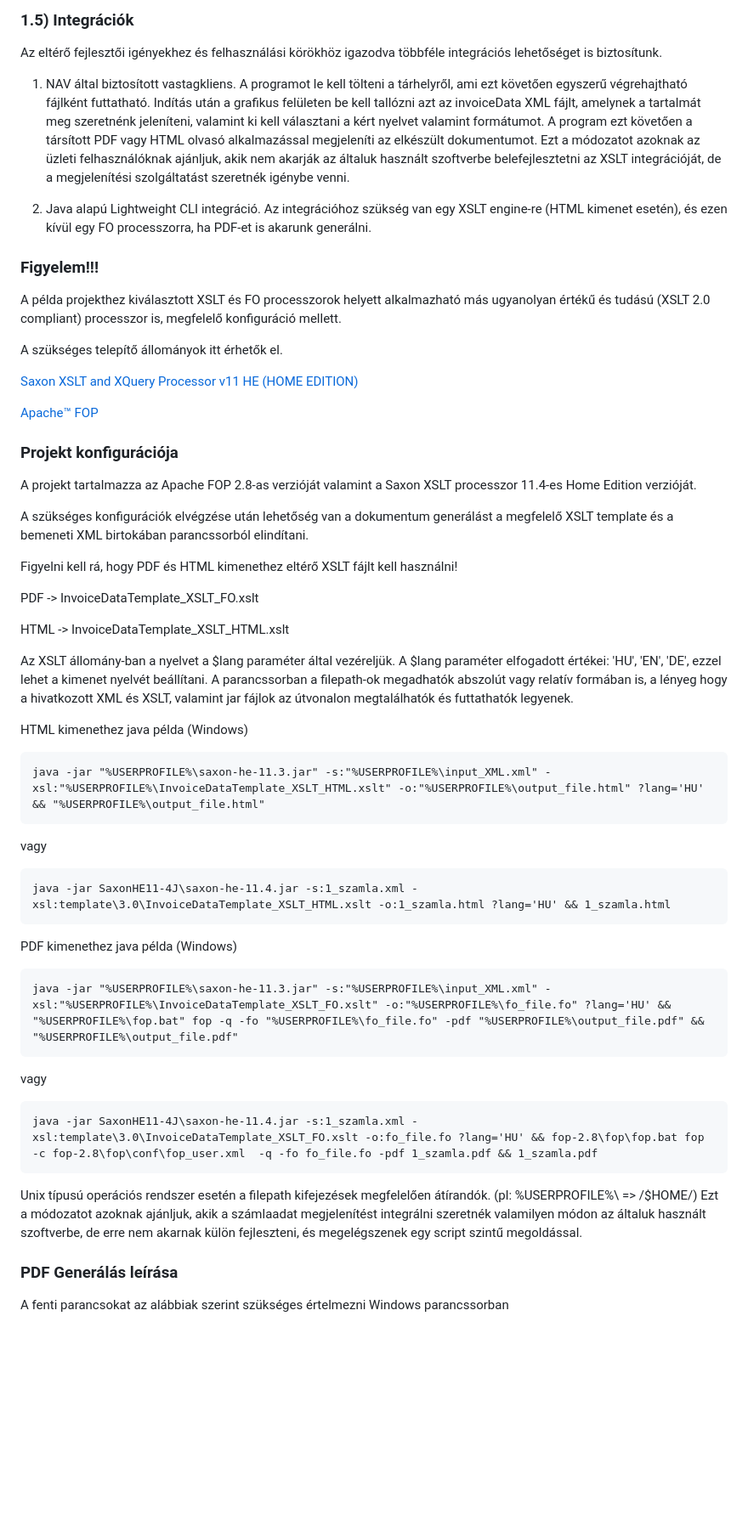
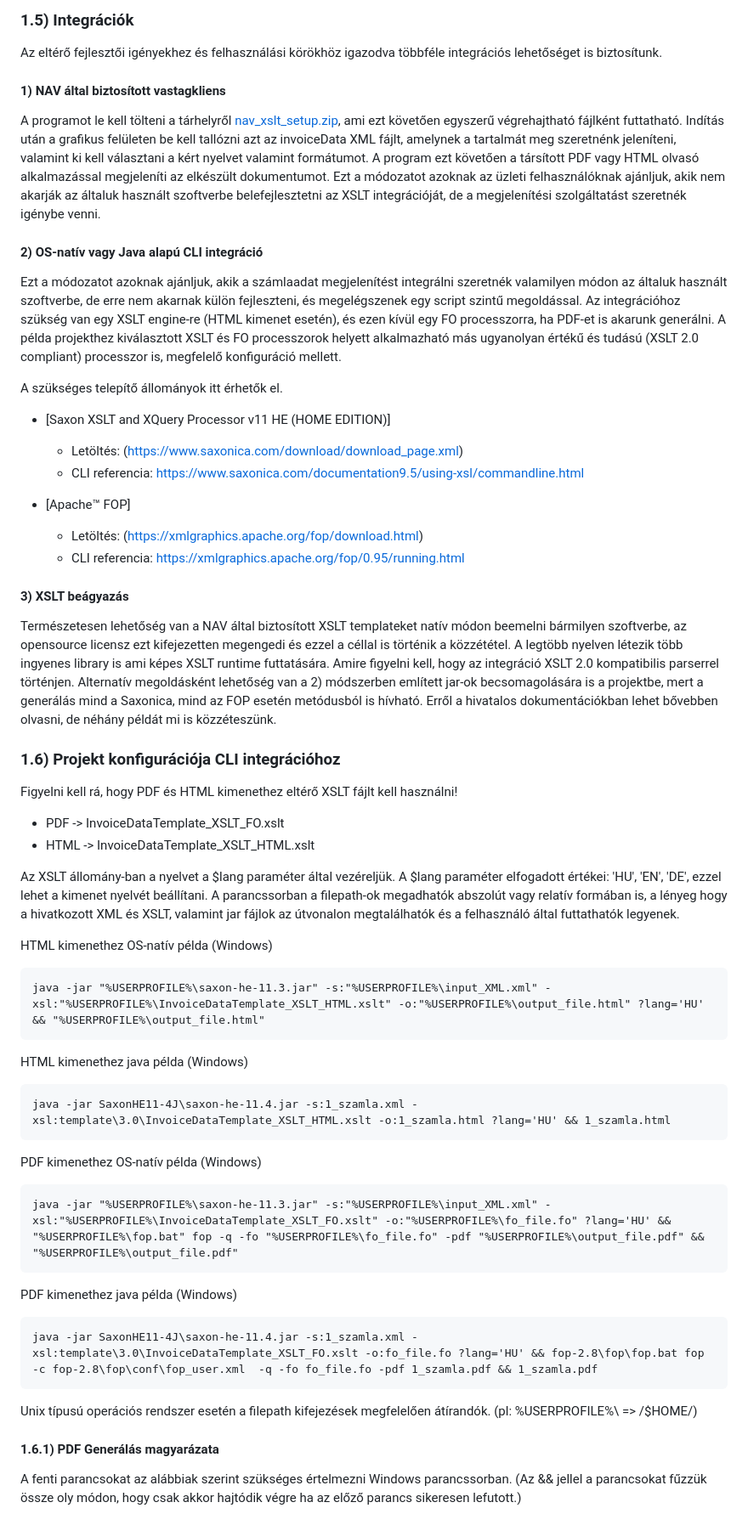
Before and after one commit to nav-gov-hu/Online-Invoice-XSLT, a Markdown page: README.md, the part around one of its changes. Shown at 85% size. GitHub-like rendering; blank space fills up the shorter version.

````diff
--- a/README.md
+++ b/README.md
@@ -59,57 +59,53 @@ A templatek tartalmaznak alapértelmezett formázásokat. Ezek közül a font si
 
 Az eltérő fejlesztői igényekhez és felhasználási körökhöz igazodva többféle integrációs lehetőséget is biztosítunk.
 
-1) NAV által biztosított vastagkliens.
-A programot le kell tölteni a tárhelyről, ami ezt követően egyszerű végrehajtható fájlként futtatható.
-Indítás után a grafikus felületen be kell tallózni azt az invoiceData XML fájlt, amelynek a tartalmát meg szeretnénk jeleníteni, valamint ki kell választani a kért nyelvet valamint formátumot.
-A program ezt követően a társított PDF vagy HTML olvasó alkalmazással megjeleníti az elkészült dokumentumot. Ezt a módozatot azoknak az üzleti felhasználóknak ajánljuk, akik nem akarják az általuk használt szoftverbe belefejlesztetni az XSLT integrációját, de a megjelenítési szolgáltatást szeretnék igénybe venni.
+#### 1) NAV által biztosított vastagkliens
+A programot le kell tölteni a tárhelyről [nav_xslt_setup.zip](https://github.com/nav-gov-hu/Online-Invoice-XSLT/blob/master/client/nav_xslt_setup.zip), ami ezt követően egyszerű végrehajtható fájlként futtatható. Indítás után a grafikus felületen be kell tallózni azt az invoiceData XML fájlt, amelynek a tartalmát meg szeretnénk jeleníteni, valamint ki kell választani a kért nyelvet valamint formátumot. A program ezt követően a társított PDF vagy HTML olvasó alkalmazással megjeleníti az elkészült dokumentumot. Ezt a módozatot azoknak az üzleti felhasználóknak ajánljuk, akik nem akarják az általuk használt szoftverbe belefejlesztetni az XSLT integrációját, de a megjelenítési szolgáltatást szeretnék igénybe venni.
 
-2) Java alapú Lightweight CLI integráció.
-Az integrációhoz szükség van egy XSLT engine-re (HTML kimenet esetén), és ezen kívül egy FO processzorra, ha PDF-et is akarunk generálni.
-
-### Figyelem!!!
-A példa projekthez kiválasztott XSLT és FO processzorok helyett alkalmazható más ugyanolyan értékű és tudású (XSLT 2.0 compliant) processzor is, megfelelő konfiguráció mellett.
+#### 2) OS-natív vagy Java alapú CLI integráció
+Ezt a módozatot azoknak ajánljuk, akik a számlaadat megjelenítést integrálni szeretnék valamilyen módon az általuk használt szoftverbe, de erre nem akarnak külön fejleszteni, és megelégszenek egy script szintű megoldással. Az integrációhoz szükség van egy XSLT engine-re (HTML kimenet esetén), és ezen kívül egy FO processzorra, ha PDF-et is akarunk generálni. A példa projekthez kiválasztott XSLT és FO processzorok helyett alkalmazható más ugyanolyan értékű és tudású (XSLT 2.0 compliant) processzor is, megfelelő konfiguráció mellett.
 
 A szükséges telepítő állományok itt érhetők el.
 
+- [Saxon XSLT and XQuery Processor v11 HE (HOME EDITION)]
+	- Letöltés: (https://www.saxonica.com/download/download_page.xml)
+	- CLI referencia: https://www.saxonica.com/documentation9.5/using-xsl/commandline.html
 
-[Saxon XSLT and XQuery Processor v11 HE (HOME EDITION)](https://www.saxonica.com/download/download_page.xml)
+- [Apache™ FOP]
+	- Letöltés: (https://xmlgraphics.apache.org/fop/download.html)
+	- CLI referencia: https://xmlgraphics.apache.org/fop/0.95/running.html
 
+#### 3) XSLT beágyazás
 
-[Apache™ FOP](https://xmlgraphics.apache.org/fop/download.html)
+Természetesen lehetőség van a NAV által biztosított XSLT templateket natív módon beemelni bármilyen szoftverbe, az opensource licensz ezt kifejezetten megengedi és ezzel a céllal is történik a közzététel. A legtöbb nyelven létezik több ingyenes library is ami képes XSLT runtime futtatására. Amire figyelni kell, hogy az integráció XSLT 2.0 kompatibilis parserrel történjen. Alternatív megoldásként lehetőség van a 2) módszerben említett jar-ok becsomagolására is a projektbe, mert a generálás mind a Saxonica, mind az FOP esetén metódusból is hívható. Erről a hivatalos dokumentációkban lehet bővebben olvasni, de néhány példát mi is közzéteszünk.
 
-### Projekt konfigurációja
-A projekt tartalmazza az Apache FOP 2.8-as verzióját valamint a Saxon XSLT processzor 11.4-es Home Edition verzióját.
-
-A szükséges konfigurációk elvégzése után lehetőség van a dokumentum generálást a megfelelő XSLT template és a bemeneti XML birtokában parancssorból elindítani.
+### 1.6) Projekt konfigurációja CLI integrációhoz
 
 Figyelni kell rá, hogy PDF és HTML kimenethez eltérő XSLT fájlt kell használni!
 
-PDF  -> InvoiceDataTemplate_XSLT_FO.xslt
+- PDF  -> InvoiceDataTemplate_XSLT_FO.xslt
+- HTML -> InvoiceDataTemplate_XSLT_HTML.xslt
 
-HTML -> InvoiceDataTemplate_XSLT_HTML.xslt
+Az XSLT állomány-ban a nyelvet a $lang paraméter által vezéreljük. A $lang paraméter elfogadott értékei: 'HU', 'EN', 'DE', ezzel lehet a kimenet nyelvét beállítani. A parancssorban a filepath-ok megadhatók abszolút vagy relatív formában is, a lényeg hogy a hivatkozott XML és XSLT, valamint jar fájlok az útvonalon megtalálhatók és a felhasználó által futtathatók legyenek.
 
-Az XSLT állomány-ban a nyelvet a $lang paraméter által vezéreljük. A $lang paraméter elfogadott értékei: 'HU', 'EN', 'DE', ezzel lehet a kimenet nyelvét beállítani. A parancssorban a filepath-ok megadhatók abszolút vagy relatív formában is, a lényeg hogy a hivatkozott XML és XSLT, valamint jar fájlok az útvonalon megtalálhatók és futtathatók legyenek.
-
-HTML kimenethez java példa (Windows)
+HTML kimenethez OS-natív példa (Windows)
 ```
 java -jar "%USERPROFILE%\saxon-he-11.3.jar" -s:"%USERPROFILE%\input_XML.xml" -xsl:"%USERPROFILE%\InvoiceDataTemplate_XSLT_HTML.xslt" -o:"%USERPROFILE%\output_file.html" ?lang='HU' && "%USERPROFILE%\output_file.html"
 ```
-vagy
+HTML kimenethez java példa (Windows)
 ```
 java -jar SaxonHE11-4J\saxon-he-11.4.jar -s:1_szamla.xml -xsl:template\3.0\InvoiceDataTemplate_XSLT_HTML.xslt -o:1_szamla.html ?lang='HU' && 1_szamla.html
 ```
-PDF kimenethez java példa (Windows)
+PDF kimenethez OS-natív példa (Windows)
 ```
 java -jar "%USERPROFILE%\saxon-he-11.3.jar" -s:"%USERPROFILE%\input_XML.xml" -xsl:"%USERPROFILE%\InvoiceDataTemplate_XSLT_FO.xslt" -o:"%USERPROFILE%\fo_file.fo" ?lang='HU' && "%USERPROFILE%\fop.bat" fop -q -fo "%USERPROFILE%\fo_file.fo" -pdf "%USERPROFILE%\output_file.pdf" && "%USERPROFILE%\output_file.pdf"
 ```
-vagy
+PDF kimenethez java példa (Windows)
 ```
 java -jar SaxonHE11-4J\saxon-he-11.4.jar -s:1_szamla.xml -xsl:template\3.0\InvoiceDataTemplate_XSLT_FO.xslt -o:fo_file.fo ?lang='HU' && fop-2.8\fop\fop.bat fop -c fop-2.8\fop\conf\fop_user.xml  -q -fo fo_file.fo -pdf 1_szamla.pdf && 1_szamla.pdf
 ```
 Unix típusú operációs rendszer esetén a filepath kifejezések megfelelően átírandók. (pl: \%USERPROFILE%\ => /$HOME/)
-Ezt a módozatot azoknak ajánljuk, akik a számlaadat megjelenítést integrálni szeretnék valamilyen módon az általuk használt szoftverbe, de erre nem akarnak külön fejleszteni, és megelégszenek egy script szintű megoldással.
 
-### PDF Generálás leírása
-A fenti parancsokat az alábbiak szerint szükséges értelmezni Windows parancssorban
+#### 1.6.1) PDF Generálás magyarázata
+A fenti parancsokat az alábbiak szerint szükséges értelmezni Windows parancssorban. (Az && jellel a parancsokat fűzzük össze oly módon, hogy csak akkor hajtódik végre ha az előző parancs sikeresen lefutott.)
 
````
Also changed, not shown: other parts of README.md (+18 -25 lines).
